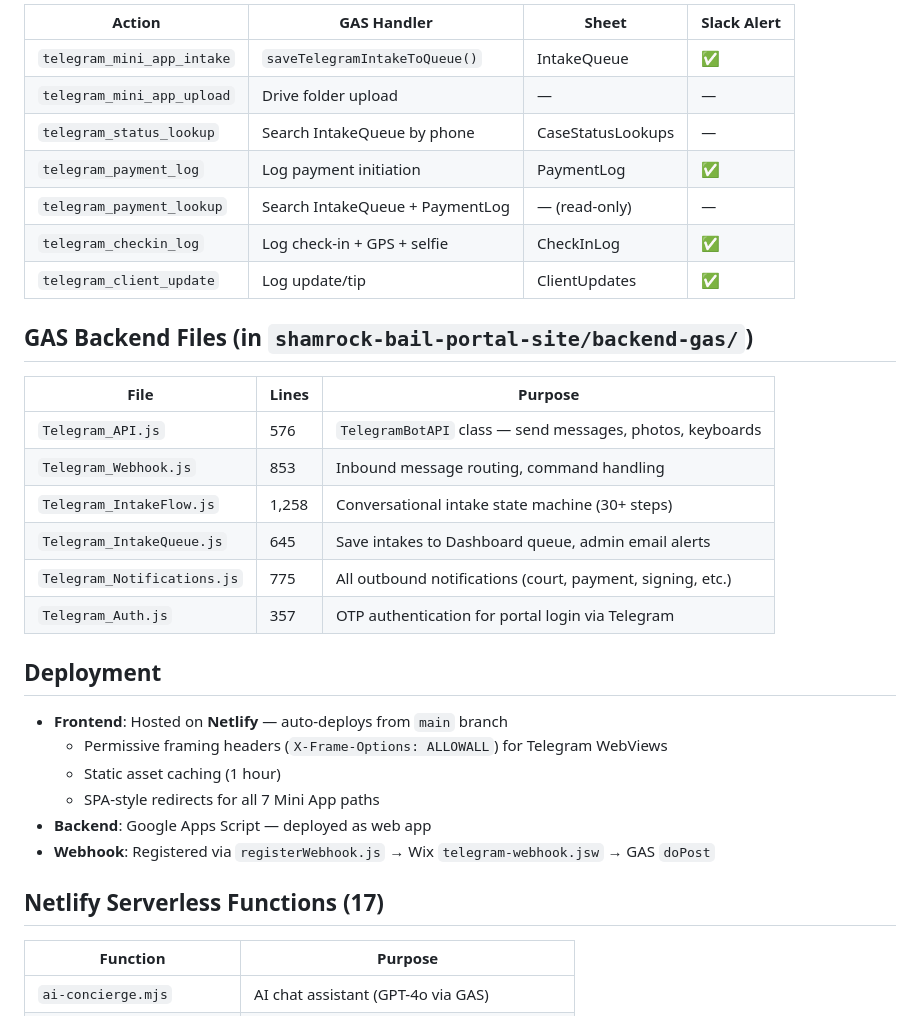
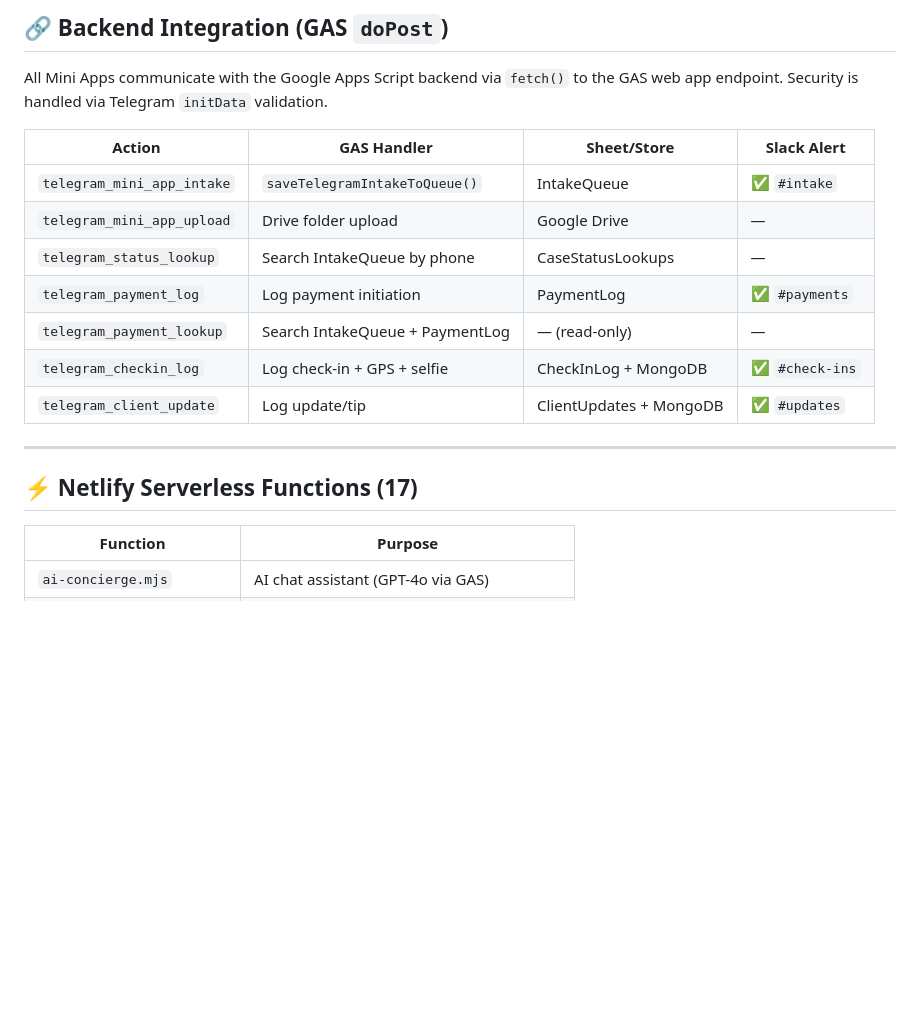
Before and after one commit to Shamrock2245/shamrock-telegram-app, a Markdown page: README.md, the part around one of its changes. GitHub-like rendering; blank space fills up the shorter version.

```diff
--- a/README.md
+++ b/README.md
@@ -62,35 +74,21 @@ All Mini Apps communicate with the Google Apps Script backend via `fetch` to the
 
-| Action | GAS Handler | Sheet | Slack Alert |
-|--------|------------|-------|-------------|
-| `telegram_mini_app_intake` | `saveTelegramIntakeToQueue()` | IntakeQueue | ✅ |
-| `telegram_mini_app_upload` | Drive folder upload | — | — |
+## 🔗 Backend Integration (GAS `doPost`)
+
+All Mini Apps communicate with the Google Apps Script backend via `fetch()` to the GAS web app endpoint. Security is handled via Telegram `initData` validation.
+
+| Action | GAS Handler | Sheet/Store | Slack Alert |
+|--------|-------------|-------------|-------------|
+| `telegram_mini_app_intake` | `saveTelegramIntakeToQueue()` | IntakeQueue | ✅ `#intake` |
+| `telegram_mini_app_upload` | Drive folder upload | Google Drive | — |
 | `telegram_status_lookup` | Search IntakeQueue by phone | CaseStatusLookups | — |
-| `telegram_payment_log` | Log payment initiation | PaymentLog | ✅ |
+| `telegram_payment_log` | Log payment initiation | PaymentLog | ✅ `#payments` |
 | `telegram_payment_lookup` | Search IntakeQueue + PaymentLog | — (read-only) | — |
-| `telegram_checkin_log` | Log check-in + GPS + selfie | CheckInLog | ✅ |
-| `telegram_client_update` | Log update/tip | ClientUpdates | ✅ |
+| `telegram_checkin_log` | Log check-in + GPS + selfie | CheckInLog + MongoDB | ✅ `#check-ins` |
+| `telegram_client_update` | Log update/tip | ClientUpdates + MongoDB | ✅ `#updates` |
 
-## GAS Backend Files (in `shamrock-bail-portal-site/backend-gas/`)
+---
 
-| File | Lines | Purpose |
-|------|-------|---------|
-| `Telegram_API.js` | 576 | `TelegramBotAPI` class — send messages, photos, keyboards |
-| `Telegram_Webhook.js` | 853 | Inbound message routing, command handling |
-| `Telegram_IntakeFlow.js` | 1,258 | Conversational intake state machine (30+ steps) |
-| `Telegram_IntakeQueue.js` | 645 | Save intakes to Dashboard queue, admin email alerts |
-| `Telegram_Notifications.js` | 775 | All outbound notifications (court, payment, signing, etc.) |
-| `Telegram_Auth.js` | 357 | OTP authentication for portal login via Telegram |
-
-## Deployment
-
-- **Frontend**: Hosted on **Netlify** — auto-deploys from `main` branch
-  - Permissive framing headers (`X-Frame-Options: ALLOWALL`) for Telegram WebViews
-  - Static asset caching (1 hour)
-  - SPA-style redirects for all 7 Mini App paths
-- **Backend**: Google Apps Script — deployed as web app
-- **Webhook**: Registered via `registerWebhook.js` → Wix `telegram-webhook.jsw` → GAS `doPost`
-
-## Netlify Serverless Functions (17)
+## ⚡ Netlify Serverless Functions (17)
 
 | Function | Purpose |
 |----------|---------|
```
Also changed, not shown: other parts of README.md (+117 -52 lines).
